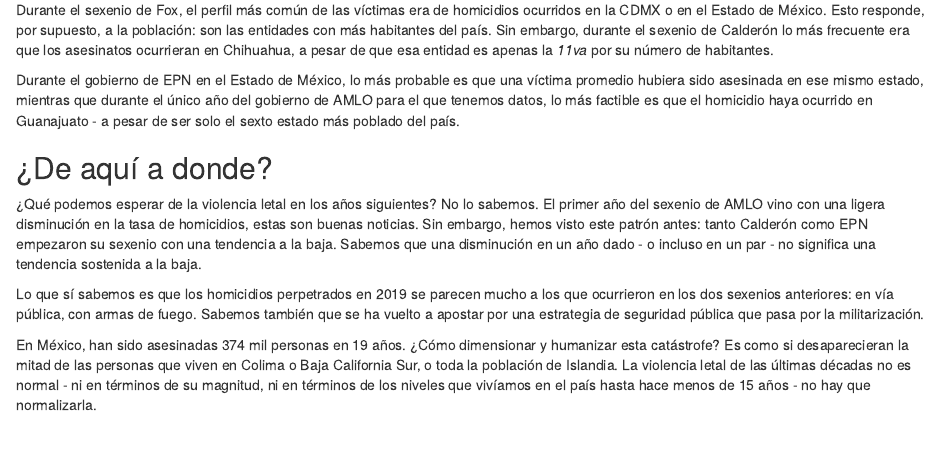
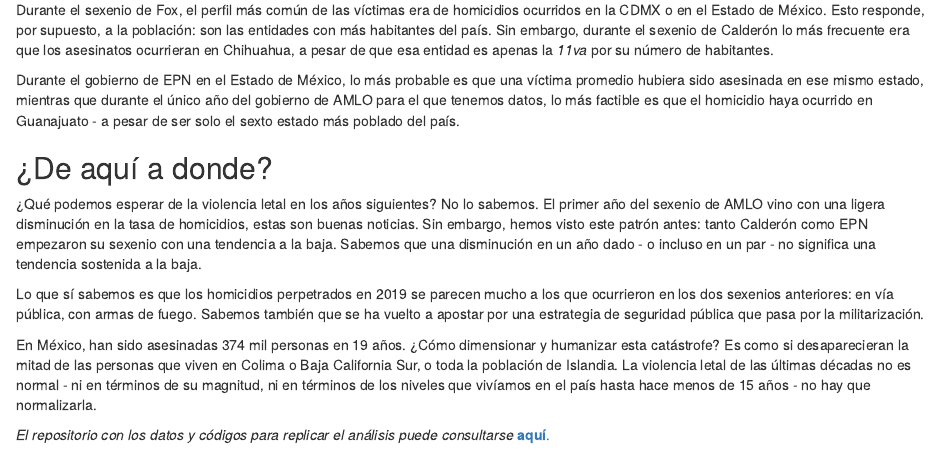
Before and after one commit to oeltonsu/blog-sinais19-4sexenios, an R Markdown document (write/src/blog-4sexenios.Rmd): the page in a window 1100 px wide, from 6280 px down. Rendered offline with R 4.5, knitr and Pandoc, with nearby package versions; drawn as R Markdown's standard HTML page in place of the format the file asks for.

Commit message:
add link to repo in doc

```diff
--- a/write/src/blog-4sexenios.Rmd
+++ b/write/src/blog-4sexenios.Rmd
@@ -230,4 +230,6 @@ pob_acum <- pob %>%
 
 En México, han sido asesinadas 374 mil personas en 19 años. ¿Cómo dimensionar y humanizar esta catástrofe? Es como si desaparecieran la mitad de las personas que viven en Colima o Baja California Sur, o toda la población de Islandia. La violencia letal de las últimas décadas no es normal - ni en términos de su magnitud, ni en términos de los niveles que vivíamos en el país hasta hace menos de 15 años - no hay que normalizarla.
 
+_El repositorio con los datos y códigos para replicar el análisis puede consultarse_ [__aquí__.](https://github.com/oeltonsu/blog-sinais19-4sexenios.git)
+
 <!-- done -->
```
Also changed, not shown: 1 other file.
